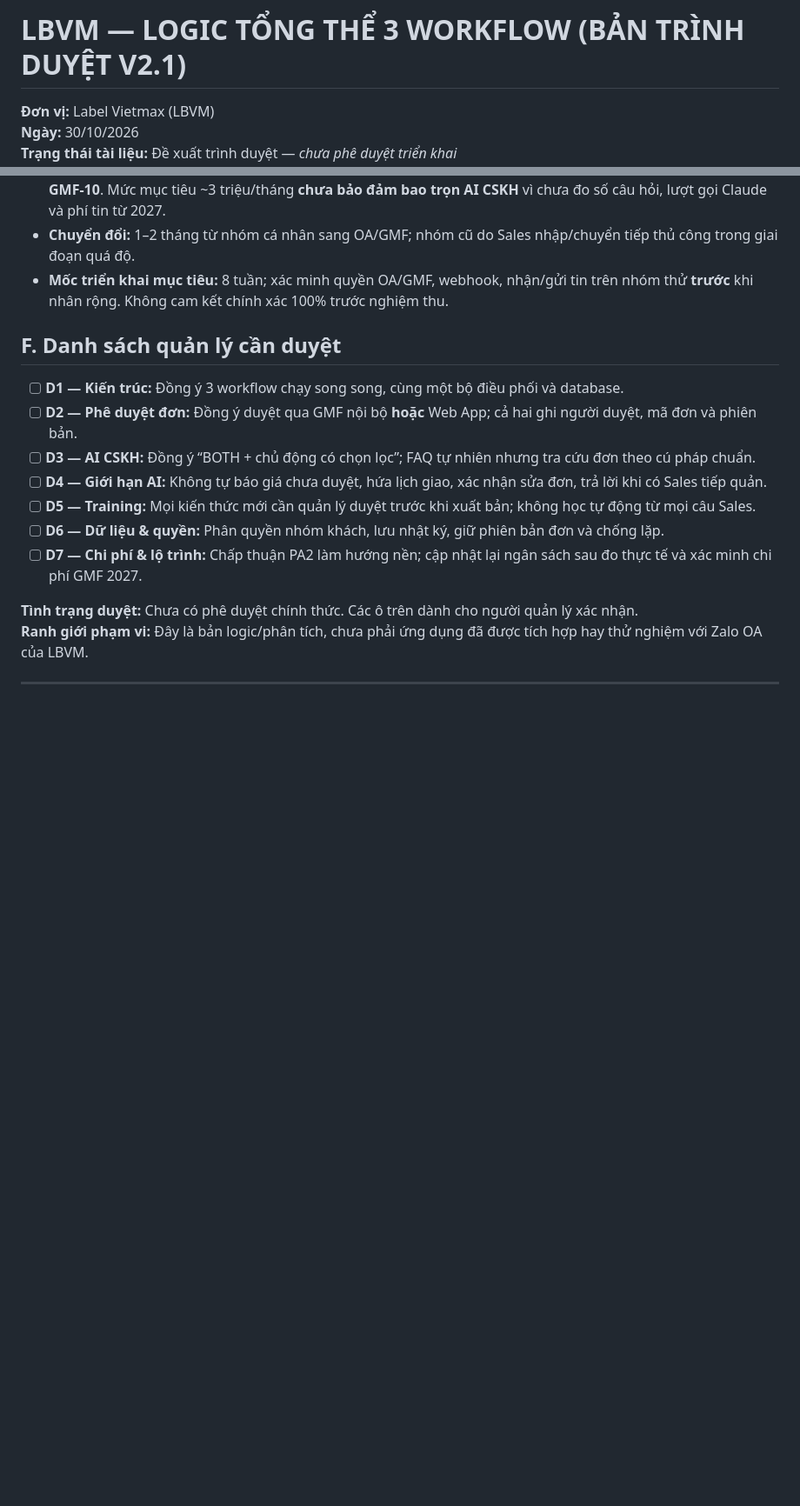
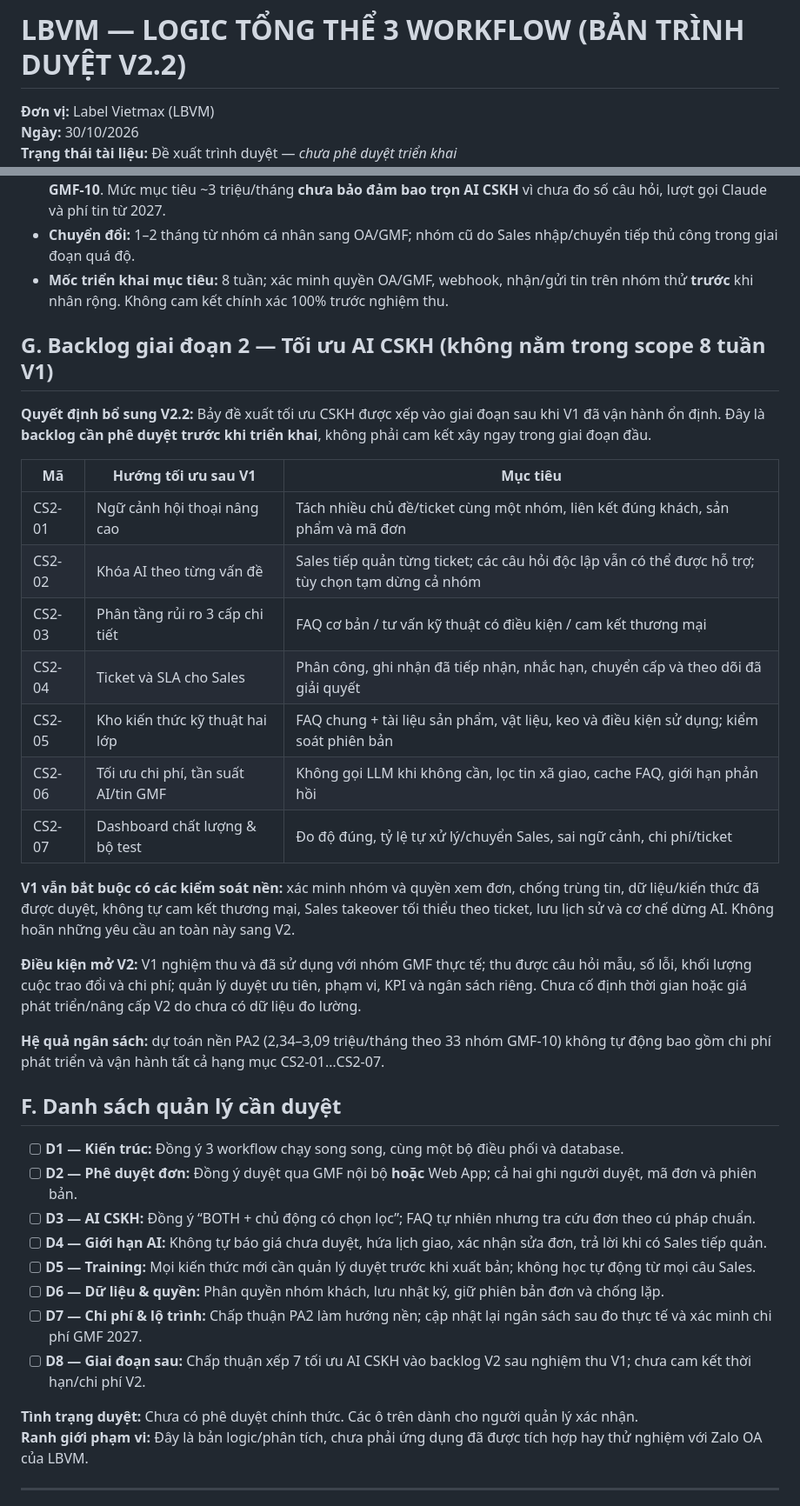
Before and after one commit to phonganh99/labelvietmax-demo, a Markdown page: plans/logic-workflow-trinh-duyet-v2-1.md, 2 parts joined by grey strips. Shown at 87% size. Drawn GitHub-style; blank space fills up the shorter version.

Commit message:
docs: move seven CSKH enhancements to post-V1 roadmap V2.2

```diff
--- a/plans/logic-workflow-trinh-duyet-v2-1.md
+++ b/plans/logic-workflow-trinh-duyet-v2-1.md
@@ -1,4 +1,4 @@
-# LBVM — LOGIC TỔNG THỂ 3 WORKFLOW (BẢN TRÌNH DUYỆT V2.1)
+# LBVM — LOGIC TỔNG THỂ 3 WORKFLOW (BẢN TRÌNH DUYỆT V2.2)
 
 **Đơn vị:** Label Vietmax (LBVM)
 **Ngày:** 30/10/2026
@@ -94,6 +94,26 @@ Cần ít nhất các bảng nghiệp vụ: `customers`, `zalo_groups`, `message
 - **Chuyển đổi:** 1–2 tháng từ nhóm cá nhân sang OA/GMF; nhóm cũ do Sales nhập/chuyển tiếp thủ công trong giai đoạn quá độ.
 - **Mốc triển khai mục tiêu:** 8 tuần; xác minh quyền OA/GMF, webhook, nhận/gửi tin trên nhóm thử **trước** khi nhân rộng. Không cam kết chính xác 100% trước nghiệm thu.
 
+## G. Backlog giai đoạn 2 — Tối ưu AI CSKH (không nằm trong scope 8 tuần V1)
+
+**Quyết định bổ sung V2.2:** Bảy đề xuất tối ưu CSKH được xếp vào giai đoạn sau khi V1 đã vận hành ổn định. Đây là **backlog cần phê duyệt trước khi triển khai**, không phải cam kết xây ngay trong giai đoạn đầu.
+
+| Mã | Hướng tối ưu sau V1 | Mục tiêu |
+|---|---|---|
+| CS2-01 | Ngữ cảnh hội thoại nâng cao | Tách nhiều chủ đề/ticket cùng một nhóm, liên kết đúng khách, sản phẩm và mã đơn |
+| CS2-02 | Khóa AI theo từng vấn đề | Sales tiếp quản từng ticket; các câu hỏi độc lập vẫn có thể được hỗ trợ; tùy chọn tạm dừng cả nhóm |
+| CS2-03 | Phân tầng rủi ro 3 cấp chi tiết | FAQ cơ bản / tư vấn kỹ thuật có điều kiện / cam kết thương mại |
+| CS2-04 | Ticket và SLA cho Sales | Phân công, ghi nhận đã tiếp nhận, nhắc hạn, chuyển cấp và theo dõi đã giải quyết |
+| CS2-05 | Kho kiến thức kỹ thuật hai lớp | FAQ chung + tài liệu sản phẩm, vật liệu, keo và điều kiện sử dụng; kiểm soát phiên bản |
+| CS2-06 | Tối ưu chi phí, tần suất AI/tin GMF | Không gọi LLM khi không cần, lọc tin xã giao, cache FAQ, giới hạn phản hồi |
+| CS2-07 | Dashboard chất lượng & bộ test | Đo độ đúng, tỷ lệ tự xử lý/chuyển Sales, sai ngữ cảnh, chi phí/ticket |
+
+**V1 vẫn bắt buộc có các kiểm soát nền:** xác minh nhóm và quyền xem đơn, chống trùng tin, dữ liệu/kiến thức đã được duyệt, không tự cam kết thương mại, Sales takeover tối thiểu theo ticket, lưu lịch sử và cơ chế dừng AI. Không hoãn những yêu cầu an toàn này sang V2.
+
+**Điều kiện mở V2:** V1 nghiệm thu và đã sử dụng với nhóm GMF thực tế; thu được câu hỏi mẫu, số lỗi, khối lượng cuộc trao đổi và chi phí; quản lý duyệt ưu tiên, phạm vi, KPI và ngân sách riêng. Chưa cố định thời gian hoặc giá phát triển/nâng cấp V2 do chưa có dữ liệu đo lường.
+
+**Hệ quả ngân sách:** dự toán nền PA2 (2,34–3,09 triệu/tháng theo 33 nhóm GMF-10) không tự động bao gồm chi phí phát triển và vận hành tất cả hạng mục CS2-01…CS2-07.
+
 ## F. Danh sách quản lý cần duyệt
 
 - [ ] **D1 — Kiến trúc:** Đồng ý 3 workflow chạy song song, cùng một bộ điều phối và database.
@@ -103,6 +123,7 @@ Cần ít nhất các bảng nghiệp vụ: `customers`, `zalo_groups`, `message
 - [ ] **D5 — Training:** Mọi kiến thức mới cần quản lý duyệt trước khi xuất bản; không học tự động từ mọi câu Sales.
 - [ ] **D6 — Dữ liệu & quyền:** Phân quyền nhóm khách, lưu nhật ký, giữ phiên bản đơn và chống lặp.
 - [ ] **D7 — Chi phí & lộ trình:** Chấp thuận PA2 làm hướng nền; cập nhật lại ngân sách sau đo thực tế và xác minh chi phí GMF 2027.
+- [ ] **D8 — Giai đoạn sau:** Chấp thuận xếp 7 tối ưu AI CSKH vào backlog V2 sau nghiệm thu V1; chưa cam kết thời hạn/chi phí V2.
 
 **Tình trạng duyệt:** Chưa có phê duyệt chính thức. Các ô trên dành cho người quản lý xác nhận.
 **Ranh giới phạm vi:** Đây là bản logic/phân tích, chưa phải ứng dụng đã được tích hợp hay thử nghiệm với Zalo OA của LBVM.
```
